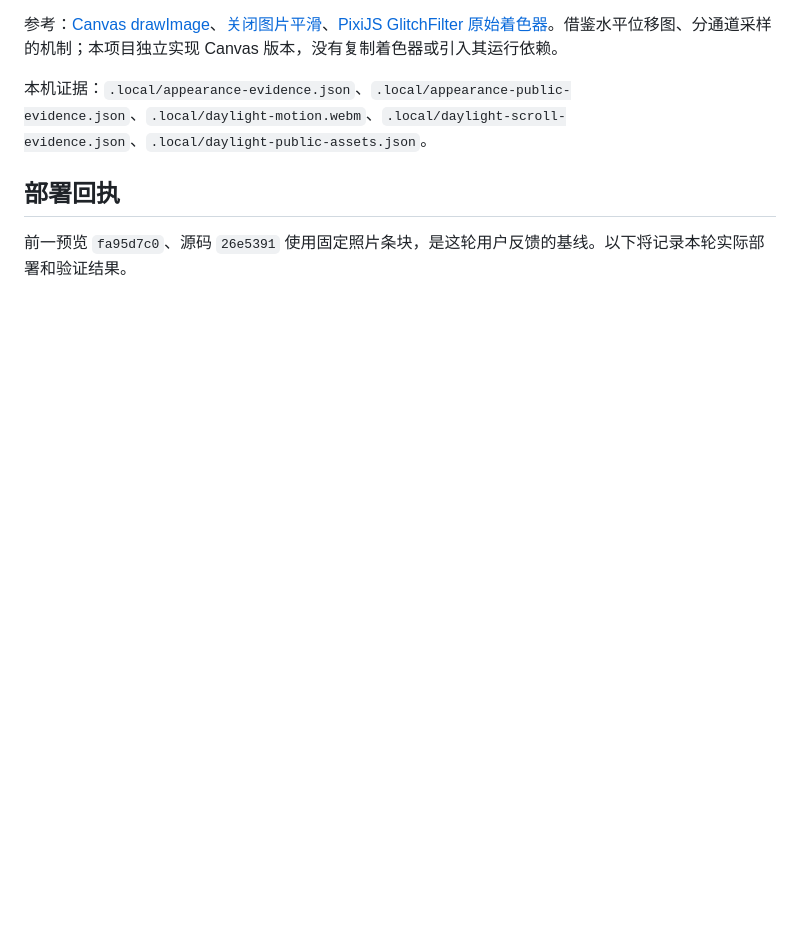
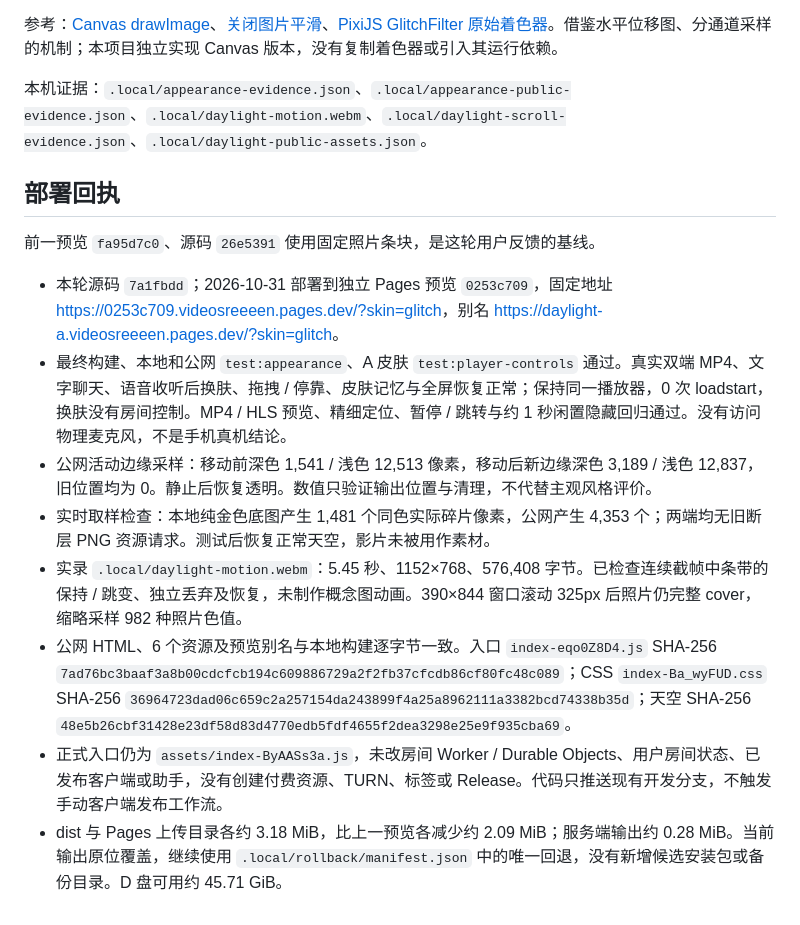
Before and after one commit to BorderArea01/VideoSreeeen, a Markdown page: docs/appearance-daylight-a.md, the part around the change. Rendered like a GitHub page; blank space fills up the shorter version.

Commit message:
Record live glitch preview and sampling verification

```diff
--- a/docs/appearance-daylight-a.md
+++ b/docs/appearance-daylight-a.md
@@ -60,4 +60,13 @@ Edit this existing production photographic background. Preserve its exact photog
 
 ## 部署回执
 
-前一预览 `fa95d7c0`、源码 `26e5391` 使用固定照片条块，是这轮用户反馈的基线。以下将记录本轮实际部署和验证结果。
+前一预览 `fa95d7c0`、源码 `26e5391` 使用固定照片条块，是这轮用户反馈的基线。
+
+- 本轮源码 `7a1fbdd`；2026-10-31 部署到独立 Pages 预览 `0253c709`，固定地址 <https://0253c709.videosreeeen.pages.dev/?skin=glitch>，别名 <https://daylight-a.videosreeeen.pages.dev/?skin=glitch>。
+- 最终构建、本地和公网 `test:appearance`、A 皮肤 `test:player-controls` 通过。真实双端 MP4、文字聊天、语音收听后换肤、拖拽 / 停靠、皮肤记忆与全屏恢复正常；保持同一播放器，0 次 loadstart，换肤没有房间控制。MP4 / HLS 预览、精细定位、暂停 / 跳转与约 1 秒闲置隐藏回归通过。没有访问物理麦克风，不是手机真机结论。
+- 公网活动边缘采样：移动前深色 1,541 / 浅色 12,513 像素，移动后新边缘深色 3,189 / 浅色 12,837，旧位置均为 0。静止后恢复透明。数值只验证输出位置与清理，不代替主观风格评价。
+- 实时取样检查：本地纯金色底图产生 1,481 个同色实际碎片像素，公网产生 4,353 个；两端均无旧断层 PNG 资源请求。测试后恢复正常天空，影片未被用作素材。
+- 实录 `.local/daylight-motion.webm`：5.45 秒、1152×768、576,408 字节。已检查连续截帧中条带的保持 / 跳变、独立丢弃及恢复，未制作概念图动画。390×844 窗口滚动 325px 后照片仍完整 cover，缩略采样 982 种照片色值。
+- 公网 HTML、6 个资源及预览别名与本地构建逐字节一致。入口 `index-eqo0Z8D4.js` SHA-256 `7ad76bc3baaf3a8b00cdcfcb194c609886729a2f2fb37cfcdb86cf80fc48c089`；CSS `index-Ba_wyFUD.css` SHA-256 `36964723dad06c659c2a257154da243899f4a25a8962111a3382bcd74338b35d`；天空 SHA-256 `48e5b26cbf31428e23df58d83d4770edb5fdf4655f2dea3298e25e9f935cba69`。
+- 正式入口仍为 `assets/index-ByAASs3a.js`，未改房间 Worker / Durable Objects、用户房间状态、已发布客户端或助手，没有创建付费资源、TURN、标签或 Release。代码只推送现有开发分支，不触发手动客户端发布工作流。
+- dist 与 Pages 上传目录各约 3.18 MiB，比上一预览各减少约 2.09 MiB；服务端输出约 0.28 MiB。当前输出原位覆盖，继续使用 `.local/rollback/manifest.json` 中的唯一回退，没有新增候选安装包或备份目录。D 盘可用约 45.71 GiB。
```
